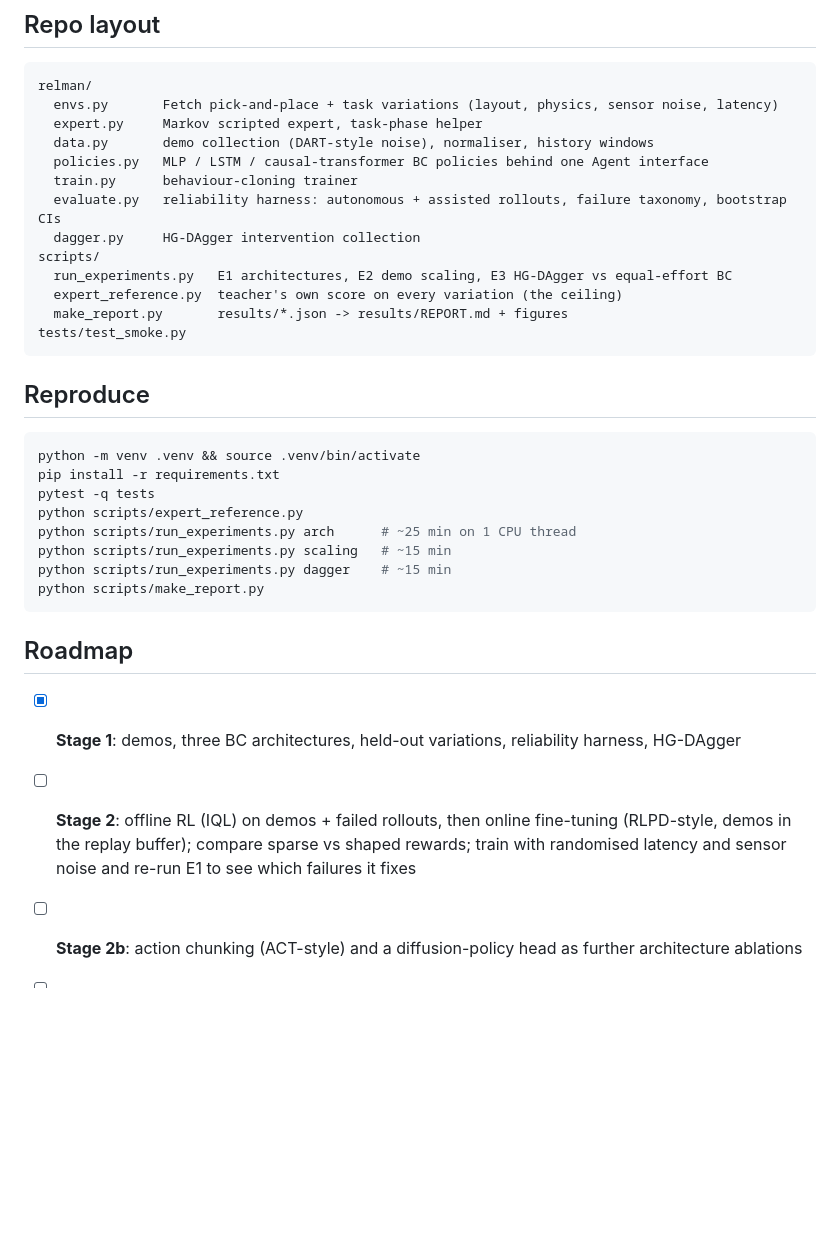
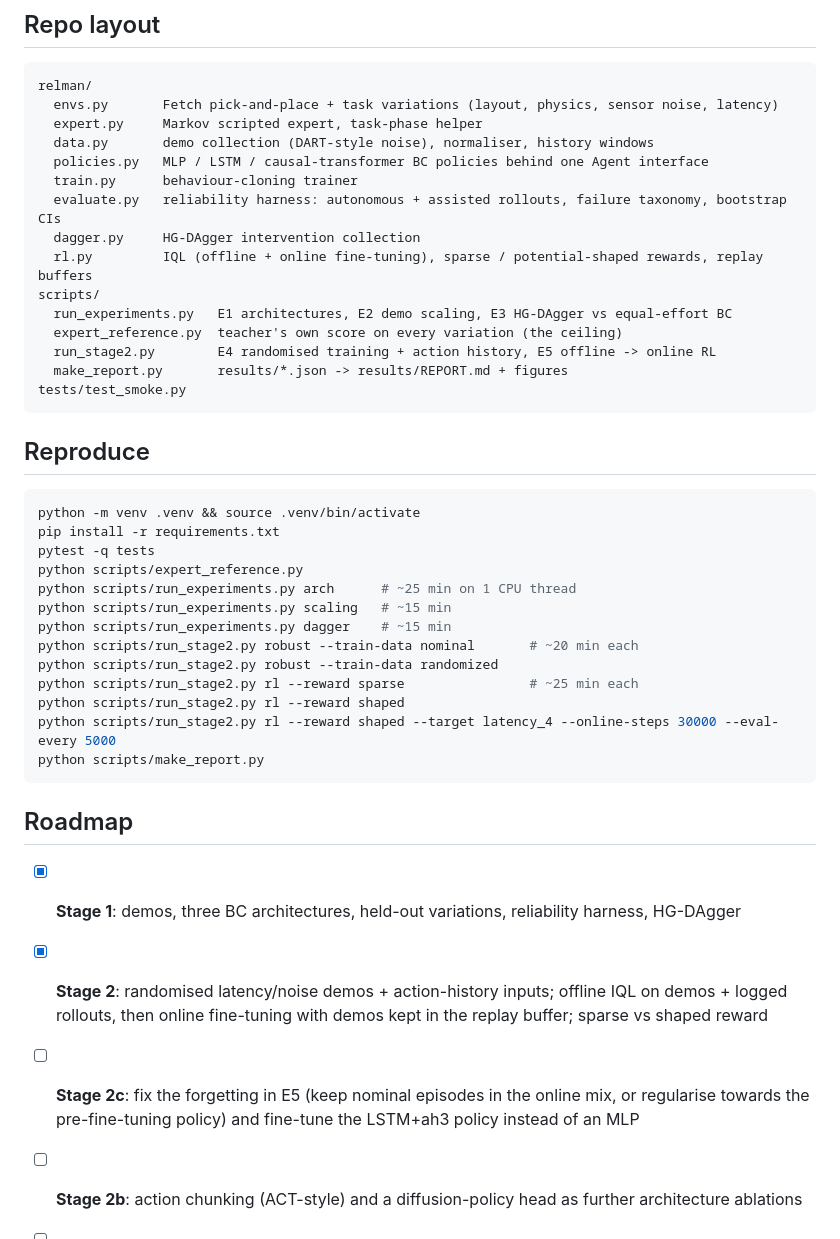
Before and after one commit to radhavegesna/robotics, a Markdown page: README.md, the part around one of its changes. GitHub-like rendering; blank space fills up the shorter version.

````diff
--- a/README.md
+++ b/README.md
@@ -95,9 +118,11 @@ relman/
   train.py      behaviour-cloning trainer
   evaluate.py   reliability harness: autonomous + assisted rollouts, failure taxonomy, bootstrap CIs
   dagger.py     HG-DAgger intervention collection
+  rl.py         IQL (offline + online fine-tuning), sparse / potential-shaped rewards, replay buffers
 scripts/
   run_experiments.py   E1 architectures, E2 demo scaling, E3 HG-DAgger vs equal-effort BC
   expert_reference.py  teacher's own score on every variation (the ceiling)
+  run_stage2.py        E4 randomised training + action history, E5 offline -> online RL
   make_report.py       results/*.json -> results/REPORT.md + figures
 tests/test_smoke.py
 ```
@@ -112,15 +137,21 @@ python scripts/expert_reference.py
 python scripts/run_experiments.py arch      # ~25 min on 1 CPU thread
 python scripts/run_experiments.py scaling   # ~15 min
 python scripts/run_experiments.py dagger    # ~15 min
+python scripts/run_stage2.py robust --train-data nominal       # ~20 min each
+python scripts/run_stage2.py robust --train-data randomized
+python scripts/run_stage2.py rl --reward sparse                # ~25 min each
+python scripts/run_stage2.py rl --reward shaped
+python scripts/run_stage2.py rl --reward shaped --target latency_4 --online-steps 30000 --eval-every 5000
 python scripts/make_report.py
 ```
 
 ## Roadmap
 
 - [x] **Stage 1**: demos, three BC architectures, held-out variations, reliability harness, HG-DAgger
-- [ ] **Stage 2**: offline RL (IQL) on demos + failed rollouts, then online fine-tuning (RLPD-style, demos
-      in the replay buffer); compare sparse vs shaped rewards; train with randomised latency and sensor noise
-      and re-run E1 to see which failures it fixes
+- [x] **Stage 2**: randomised latency/noise demos + action-history inputs; offline IQL on demos + logged
+      rollouts, then online fine-tuning with demos kept in the replay buffer; sparse vs shaped reward
+- [ ] **Stage 2c**: fix the forgetting in E5 (keep nominal episodes in the online mix, or regularise towards
+      the pre-fine-tuning policy) and fine-tune the LSTM+ah3 policy instead of an MLP
 - [ ] **Stage 2b**: action chunking (ACT-style) and a diffusion-policy head as further architecture ablations
 - [ ] **Stage 3**: export to ONNX/TensorRT, run on NVIDIA Jetson Thor, report control rate (Hz) and latency
       per architecture and precision
````
Also changed, not shown: other parts of README.md (+24 -1 lines), results/REPORT.md (+31 -0 lines), results/figures/e4_robust.png (added), results/figures/e5_rl.png (added), 14 other files.
